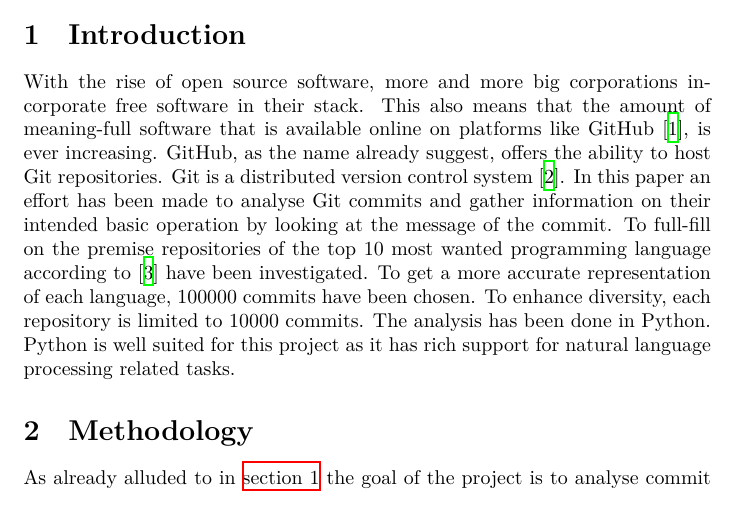
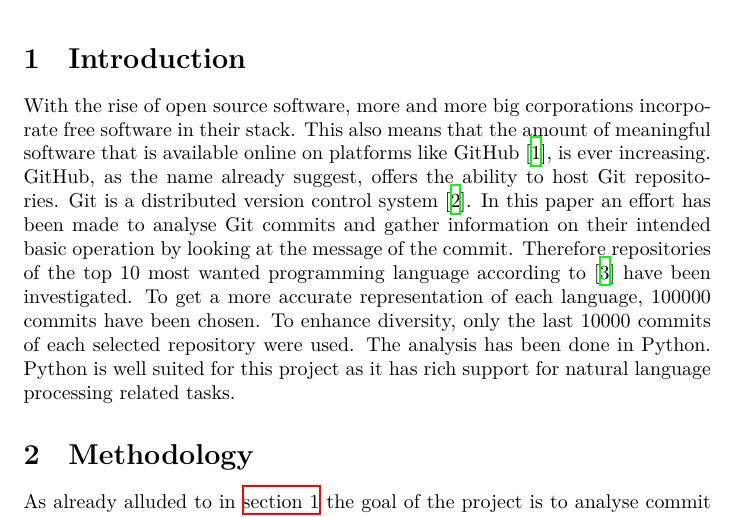
Before and after one commit to reitermarkus/commit-message-nlp, a LaTeX document (tex/paper.tex): part of page 1 of 2, cut so that both start at the same text. Compiled offline with XeLaTeX.

Commit message:
Update introduction.

```diff
--- a/tex/paper.tex
+++ b/tex/paper.tex
@@ -29,18 +29,18 @@
 
   With the rise of open source software, more and more big corporations
   incorporate free software in their stack. This also means that the amount of
-  meaning-full software that is available online on platforms like GitHub
+  meaningful software that is available online on platforms like GitHub
   \cite{github}, is ever increasing. GitHub, as the name already suggest,
   offers the ability to host Git repositories. Git is a distributed version
   control system \cite{git}. In this paper an effort has been made to analyse
   Git commits and gather information on their intended basic operation by
-  looking at the message of the commit. To full-fill on the premise
+  looking at the message of the commit. Therefore
   repositories of the top 10 most wanted programming language according to
   \cite{so-survey} have been investigated. To get a more accurate
   representation of each language, 100000 commits have been chosen. To enhance
-  diversity, each repository is limited to 10000 commits. The analysis has been
-  done in Python. Python is well suited for this project as it has rich support
-  for natural language processing related tasks.
+  diversity, only the last 10000 commits of each selected repository were used.
+  The analysis has been done in Python. Python is well suited for this project
+  as it has rich support for natural language processing related tasks.
 
   \section{Methodology}
   As already alluded to in \autoref{sec:introduction} the goal of the project is to
```
